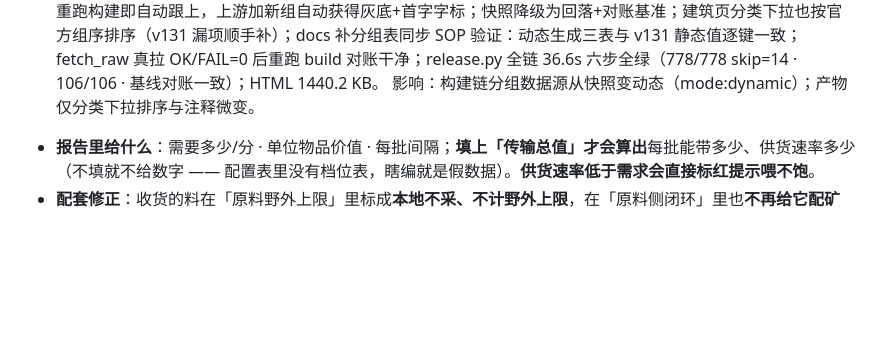
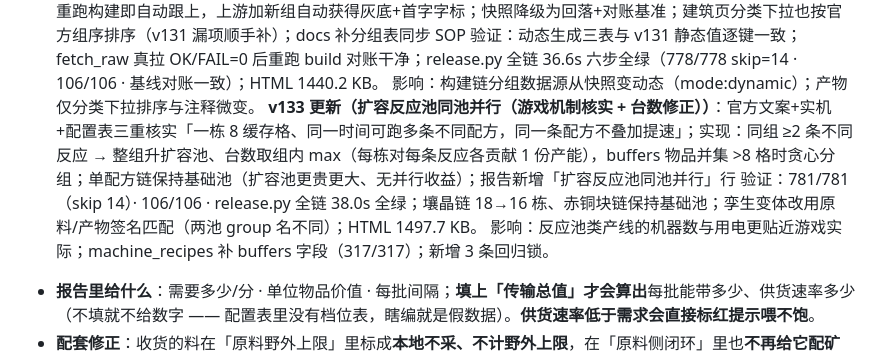
Before and after one commit to lovevioletevgn/endfield-base-bureau, a Markdown page: 排布器版本演进记录.md, the part around the change. Drawn GitHub-style; blank space fills up the shorter version.

Commit message:
v133 补：演进记录条目

```diff
--- a/排布器版本演进记录.md
+++ b/排布器版本演进记录.md
@@ -585,6 +585,9 @@
 **v132 更新（分组数据跟着 AKEDatabase 全自动同步）**：建筑分组名/组序从 build.py 手填快照改为构建时动态读 raw/FactoryQuickBarTypeTable（AKEDatabase 数据域，fetch_raw.py 清单已登记）：游戏版本更新后重拉数据重跑构建即自动跟上，上游加新组自动获得灰底+首字字标；快照降级为回落+对账基准；建筑页分类下拉也按官方组序排序（v131 漏项顺手补）；docs 补分组表同步 SOP
 验证：动态生成三表与 v131 静态值逐键一致；fetch_raw 真拉 OK/FAIL=0 后重跑 build 对账干净；release.py 全链 36.6s 六步全绿（778/778 skip=14 · 106/106 · 基线对账一致）；HTML 1440.2 KB。
 影响：构建链分组数据源从快照变动态（mode:dynamic）；产物仅分类下拉排序与注释微变。
+**v133 更新（扩容反应池同池并行（游戏机制核实 + 台数修正））**：官方文案+实机+配置表三重核实「一栋 8 缓存格、同一时间可跑多条不同配方，同一条配方不叠加提速」；实现：同组 ≥2 条不同反应 → 整组升扩容池、台数取组内 max（每栋对每条反应各贡献 1 份产能），buffers 物品并集 >8 格时贪心分组；单配方链保持基础池（扩容池更贵更大、无并行收益）；报告新增「扩容反应池同池并行」行
+验证：781/781（skip 14）· 106/106 · release.py 全链 38.0s 全绿；壤晶链 18→16 栋、赤铜块链保持基础池；孪生变体改用原料/产物签名匹配（两池 group 名不同）；HTML 1497.7 KB。
+影响：反应池类产线的机器数与用电更贴近游戏实际；machine_recipes 补 buffers 字段（317/317）；新增 3 条回归锁。
 <!-- changelog:next —— 版本条目固定插在这行注释之前（tools/release_note.py 自动插入；条目用三行短格式：结论一句 + 验证数字 + 影响） -->
 - **报告里给什么**：需要多少/分 · 单位物品价值 · 每批间隔；**填上「传输总值」才会算出**每批能带多少、供货速率多少
   （不填就不给数字 —— 配置表里没有档位表，瞎编就是假数据）。**供货速率低于需求会直接标红提示喂不饱**。
```
